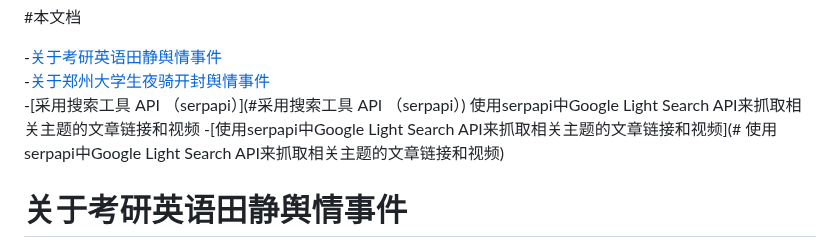
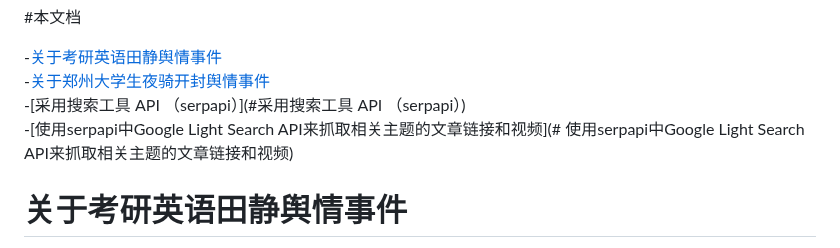
Before and after one commit to TheAlps10/rp, a Markdown page: assignment2.md, the part around the change. Drawn GitHub-style.

```diff
--- a/assignment2.md
+++ b/assignment2.md
@@ -3,8 +3,7 @@
 
 -[关于考研英语田静舆情事件](#关于考研英语田静舆情事件)<br>
 -[关于郑州大学生夜骑开封舆情事件](#关于郑州大学生夜骑开封舆情事件)<br>
--[采用搜索工具 API （serpapi）](#采用搜索工具 API （serpapi）)
- 使用serpapi中Google Light Search API来抓取相关主题的文章链接和视频
+-[采用搜索工具 API （serpapi）](#采用搜索工具 API （serpapi）)<br>
 -[使用serpapi中Google Light Search API来抓取相关主题的文章链接和视频](# 使用serpapi中Google Light Search API来抓取相关主题的文章链接和视频)
 # 关于考研英语田静舆情事件
 
```
